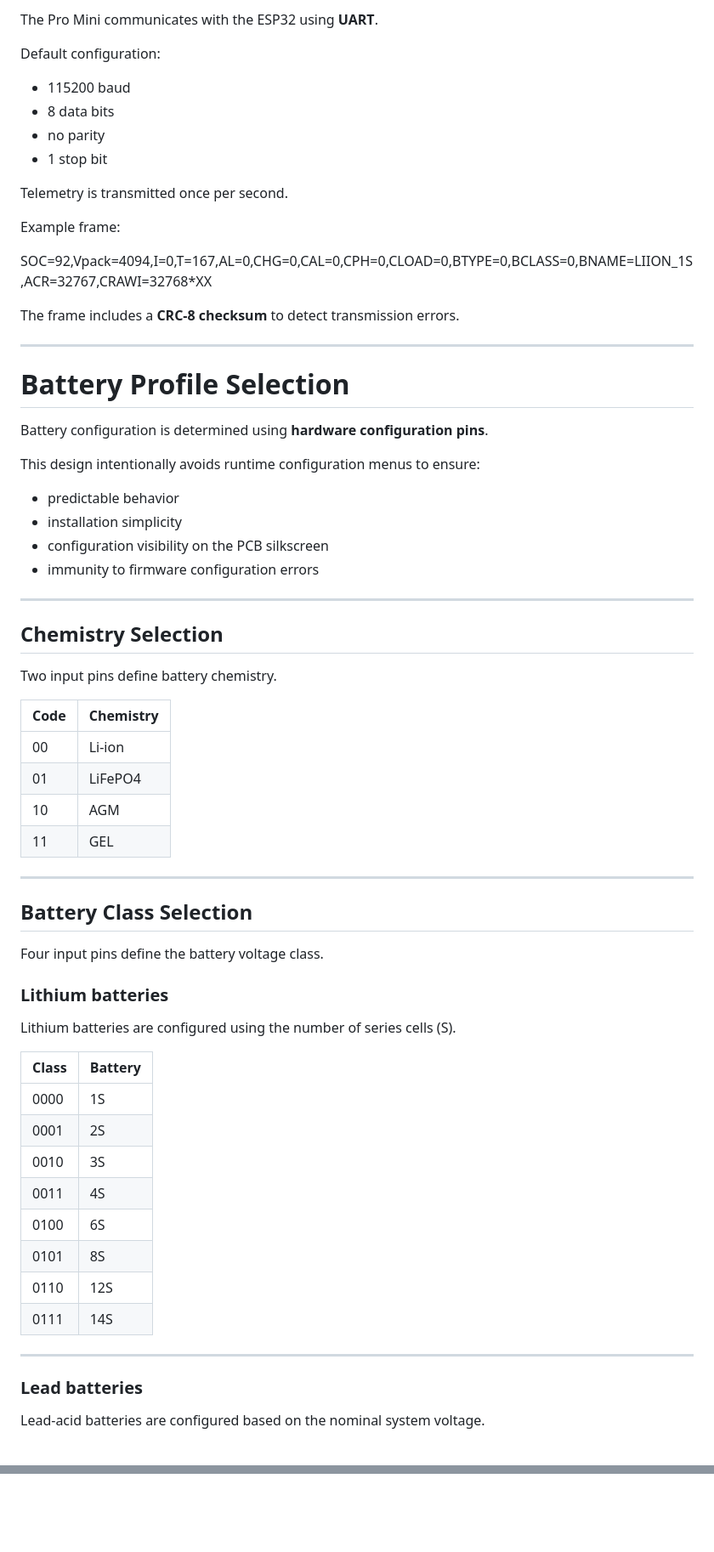
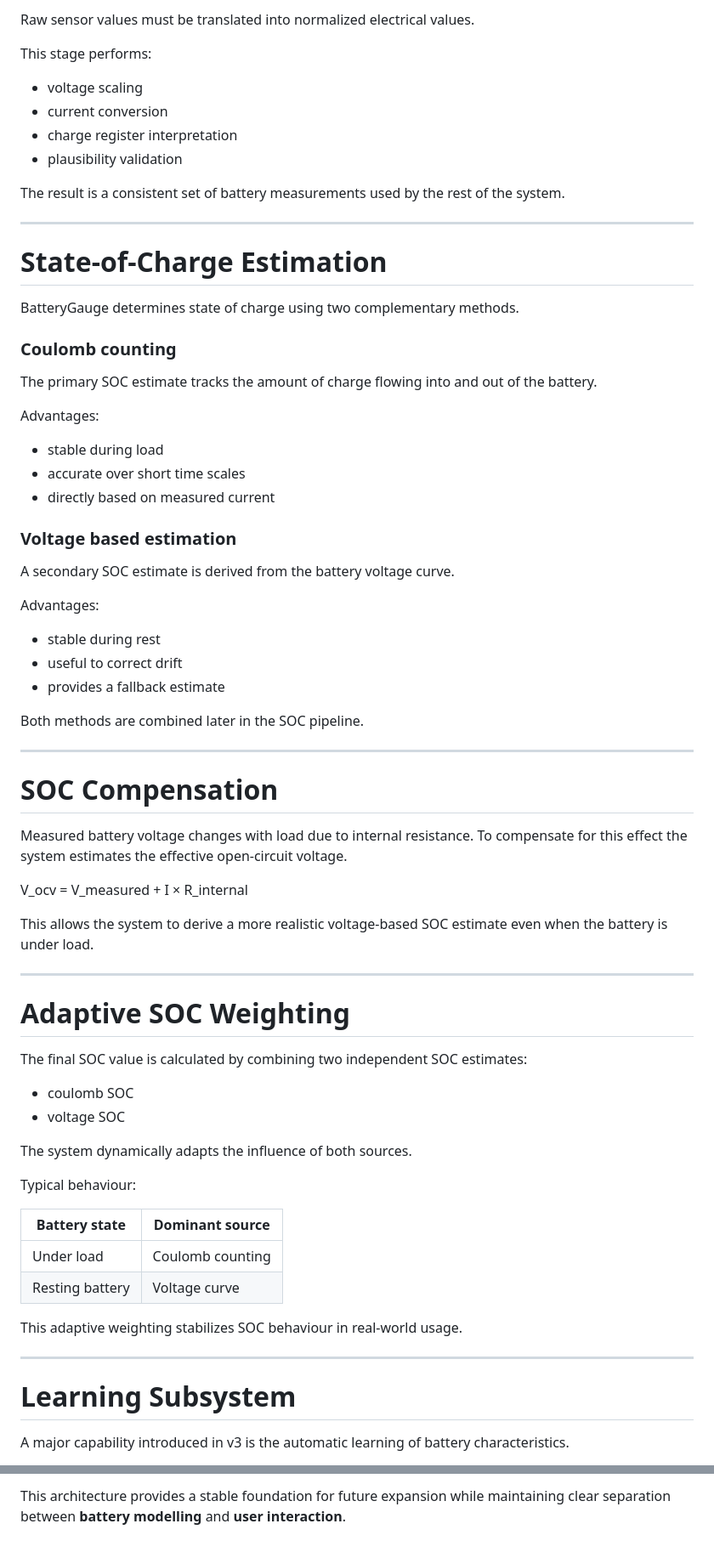
Before and after one commit to rleusden/ESP32-BatteryGauge, a Markdown page: docs/pro-mini-ltc2944/solution_architecture.md, 2 parts joined by grey strips. Shown at 85% size. Rendered like a GitHub page; blank space fills up the shorter version.

```diff
--- a/docs/pro-mini-ltc2944/solution_architecture.md
+++ b/docs/pro-mini-ltc2944/solution_architecture.md
@@ -128,72 +148,78 @@ The LTC2944 provides the following measurements:
 
-The Pro Mini communicates with the ESP32 using **UART**.
+Raw sensor values must be translated into normalized electrical values.
 
-Default configuration:
+This stage performs:
 
-- 115200 baud
-- 8 data bits
-- no parity
-- 1 stop bit
+- voltage scaling
+- current conversion
+- charge register interpretation
+- plausibility validation
 
-Telemetry is transmitted once per second.
-
-Example frame:
-
-SOC=92,Vpack=4094,I=0,T=167,AL=0,CHG=0,CAL=0,CPH=0,CLOAD=0,BTYPE=0,BCLASS=0,BNAME=LIION_1S,ACR=32767,CRAWI=32768*XX
-
-
-The frame includes a **CRC-8 checksum** to detect transmission errors.
+The result is a consistent set of battery measurements used by the rest of the system.
 
 ---
 
-# Battery Profile Selection
+# State-of-Charge Estimation
 
-Battery configuration is determined using **hardware configuration pins**.
+BatteryGauge determines state of charge using two complementary methods.
 
-This design intentionally avoids runtime configuration menus to ensure:
+### Coulomb counting
 
-- predictable behavior
-- installation simplicity
-- configuration visibility on the PCB silkscreen
-- immunity to firmware configuration errors
+The primary SOC estimate tracks the amount of charge flowing into and out of the battery.
+
+Advantages:
+
+- stable during load
+- accurate over short time scales
+- directly based on measured current
+
+### Voltage based estimation
+
+A secondary SOC estimate is derived from the battery voltage curve.
+
+Advantages:
+
+- stable during rest
+- useful to correct drift
+- provides a fallback estimate
+
+Both methods are combined later in the SOC pipeline.
 
 ---
 
-## Chemistry Selection
+# SOC Compensation
 
-Two input pins define battery chemistry.
+Measured battery voltage changes with load due to internal resistance.
+To compensate for this effect the system estimates the effective open-circuit voltage.
 
-| Code | Chemistry |
-|-----|-----------|
-| 00 | Li-ion |
-| 01 | LiFePO4 |
-| 10 | AGM |
-| 11 | GEL |
+V_ocv = V_measured + I × R_internal
+
+
+This allows the system to derive a more realistic voltage-based SOC estimate even when the battery is under load.
 
 ---
 
-## Battery Class Selection
+# Adaptive SOC Weighting
 
-Four input pins define the battery voltage class.
+The final SOC value is calculated by combining two independent SOC estimates:
 
-### Lithium batteries
+- coulomb SOC
+- voltage SOC
 
-Lithium batteries are configured using the number of series cells (S).
+The system dynamically adapts the influence of both sources.
 
-| Class | Battery |
-|------|--------|
-| 0000 | 1S |
-| 0001 | 2S |
-| 0010 | 3S |
-| 0011 | 4S |
-| 0100 | 6S |
-| 0101 | 8S |
-| 0110 | 12S |
-| 0111 | 14S |
+Typical behaviour:
+
+| Battery state | Dominant source |
+|---------------|----------------|
+Under load | Coulomb counting |
+Resting battery | Voltage curve |
+
+This adaptive weighting stabilizes SOC behaviour in real-world usage.
 
 ---
 
-### Lead batteries
+# Learning Subsystem
 
-Lead-acid batteries are configured based on the nominal system voltage.
+A major capability introduced in v3 is the automatic learning of battery characteristics.
 
@@ -408,0 +453 @@ By separating sensing from the application layer, the architecture remains **mod
+This architecture provides a stable foundation for future expansion while maintaining clear separation between **battery modelling** and **user interaction**.
```
Also changed, not shown: other parts of docs/pro-mini-ltc2944/solution_architecture.md (+252 -214 lines).
